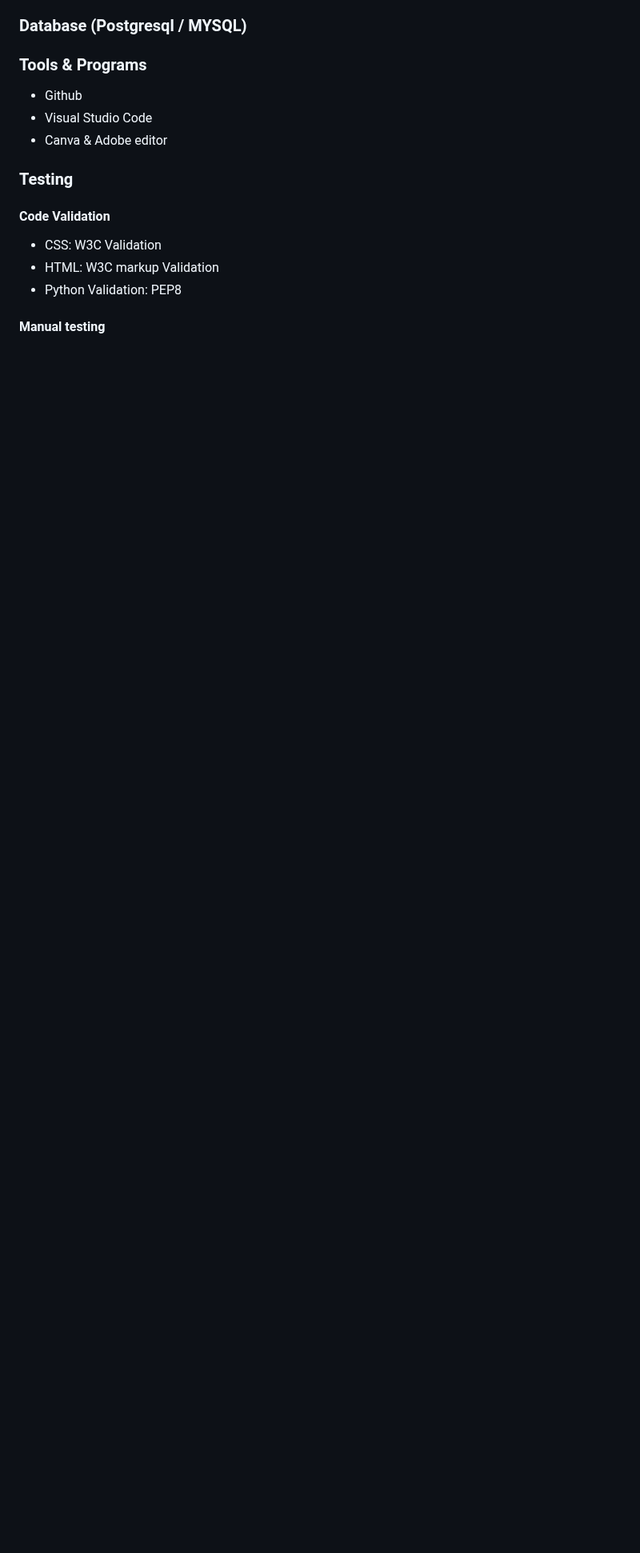
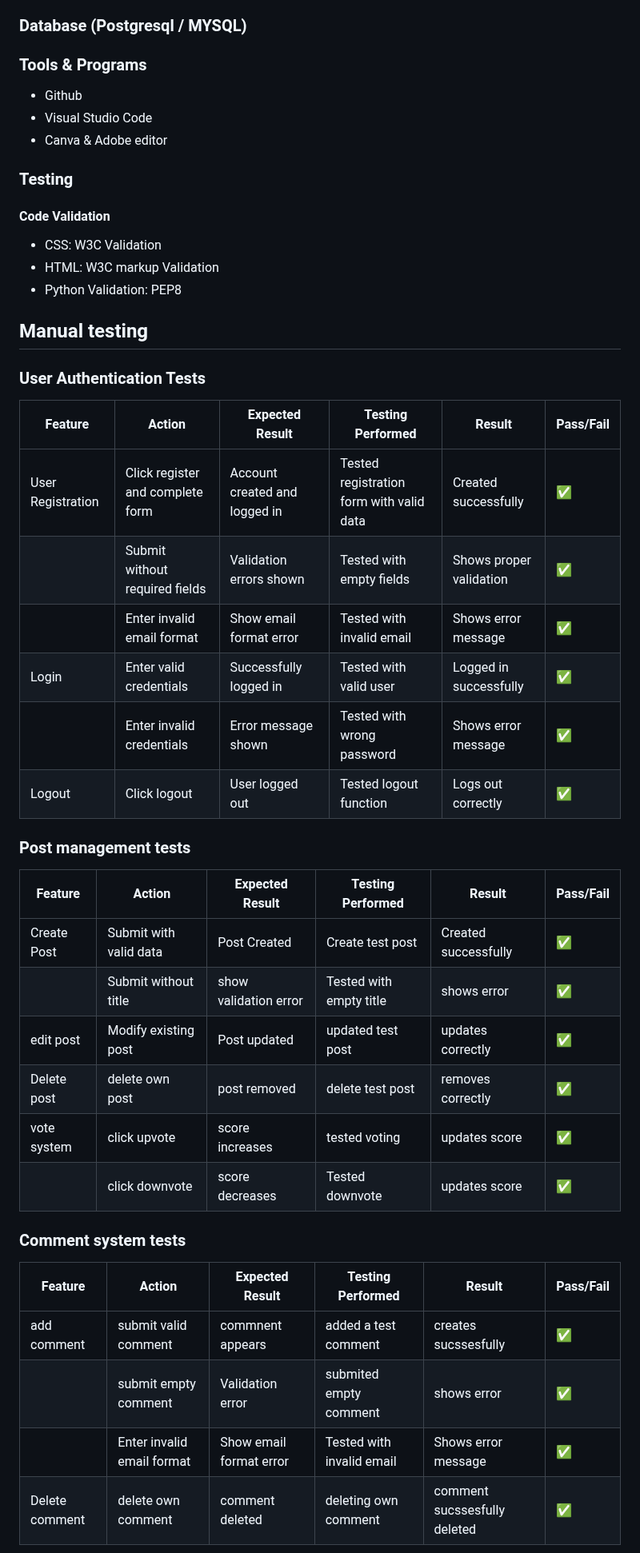
Before and after one commit to Lochy2000/PP4_mantis_feed, a Markdown page: README.md, the part around one of its changes. Shown at 80% size. Drawn GitHub-style; blank space fills up the shorter version.

Commit message:
manual testing adding

```diff
--- a/README.md
+++ b/README.md
@@ -206,4 +206,36 @@ WON'T HAVE
 - HTML: W3C markup Validation
 - Python Validation: PEP8
 
-#### Manual testing
+## Manual testing
+
+### User Authentication Tests
+
+| Feature | Action | Expected Result | Testing Performed | Result | Pass/Fail |
+|---------|--------|-----------------|------------------|--------|-----------|
+| User Registration | Click register and complete form | Account created and logged in | Tested registration form with valid data | Created successfully | ✅ |
+| | Submit without required fields | Validation errors shown | Tested with empty fields | Shows proper validation | ✅ |
+| | Enter invalid email format | Show email format error | Tested with invalid email | Shows error message | ✅ |
+| Login | Enter valid credentials | Successfully logged in | Tested with valid user | Logged in successfully | ✅ |
+| | Enter invalid credentials | Error message shown | Tested with wrong password | Shows error message | ✅ |
+| Logout | Click logout | User logged out | Tested logout function | Logs out correctly | ✅ |
+
+
+### Post management tests
+| Feature | Action | Expected Result | Testing Performed | Result | Pass/Fail |
+|---------|--------|-----------------|------------------|--------|-----------|
+| Create Post | Submit with valid data | Post Created | Create test post | Created successfully | ✅ |
+| | Submit without title | show validation error | Tested with empty title| shows error | ✅ |
+| edit post  | Modify existing post | Post updated |updated test post | updates correctly | ✅ |
+| Delete post | delete own post | post removed | delete test post | removes correctly | ✅ |
+| vote system | click upvote | score increases | tested voting | updates score | ✅ |
+| | click downvote | score decreases | Tested downvote | updates score | ✅ |
+
+
+### Comment system tests
+| Feature | Action | Expected Result | Testing Performed | Result | Pass/Fail |
+|---------|--------|-----------------|------------------|--------|-----------|
+| add comment | submit valid comment | commnent appears | added a test comment | creates sucssesfully | ✅ |
+| | submit empty comment | Validation error  | submited empty comment | shows error | ✅ |
+| | Enter invalid email format | Show email format error | Tested with invalid email | Shows error message | ✅ |
+| Delete comment | delete own comment | comment deleted | deleting own comment| comment sucssesfully deleted | ✅ |
+
```
Also changed, not shown: other parts of README.md (+7 -0 lines).
